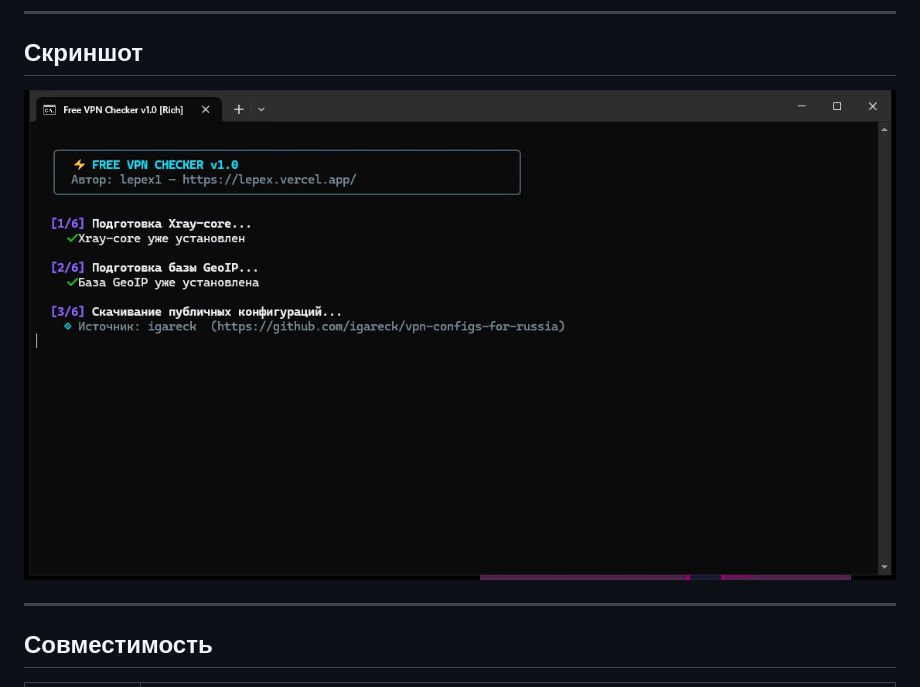
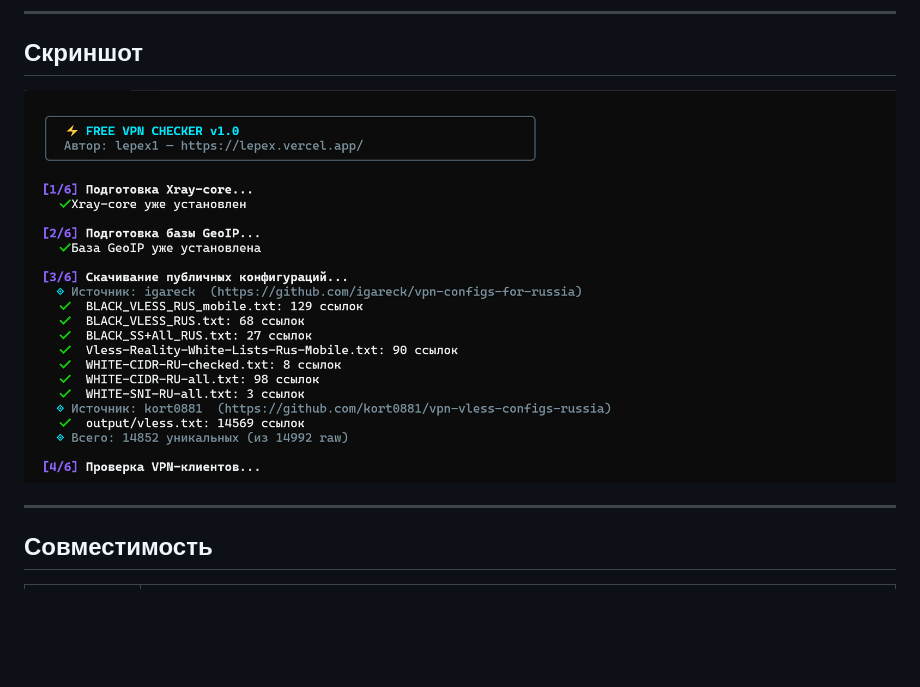
Before and after one commit to lepex1/free-vpn-checker, a Markdown page: README.md, the part around one of its changes. GitHub-like rendering; pictures changed too: assets/cli.png; blank space fills up the shorter version.

```diff
--- a/README.md
+++ b/README.md
@@ -53,7 +53,7 @@
 ## Скриншот
 
 <p align="center">
-  <img src="assets/cli.png" alt="Работа free-vpn-checker в терминале" width="880">
+  <img src="assets/cli.png" alt="Работа free-vpn-checker в терминале" width="1000">
 </p>
 
 ---
```
Also changed, not shown: other parts of README.md (+1 -1 lines), README.en.md (+1 -1 lines), assets/banner.en.png, assets/banner.png, assets/social.png.
